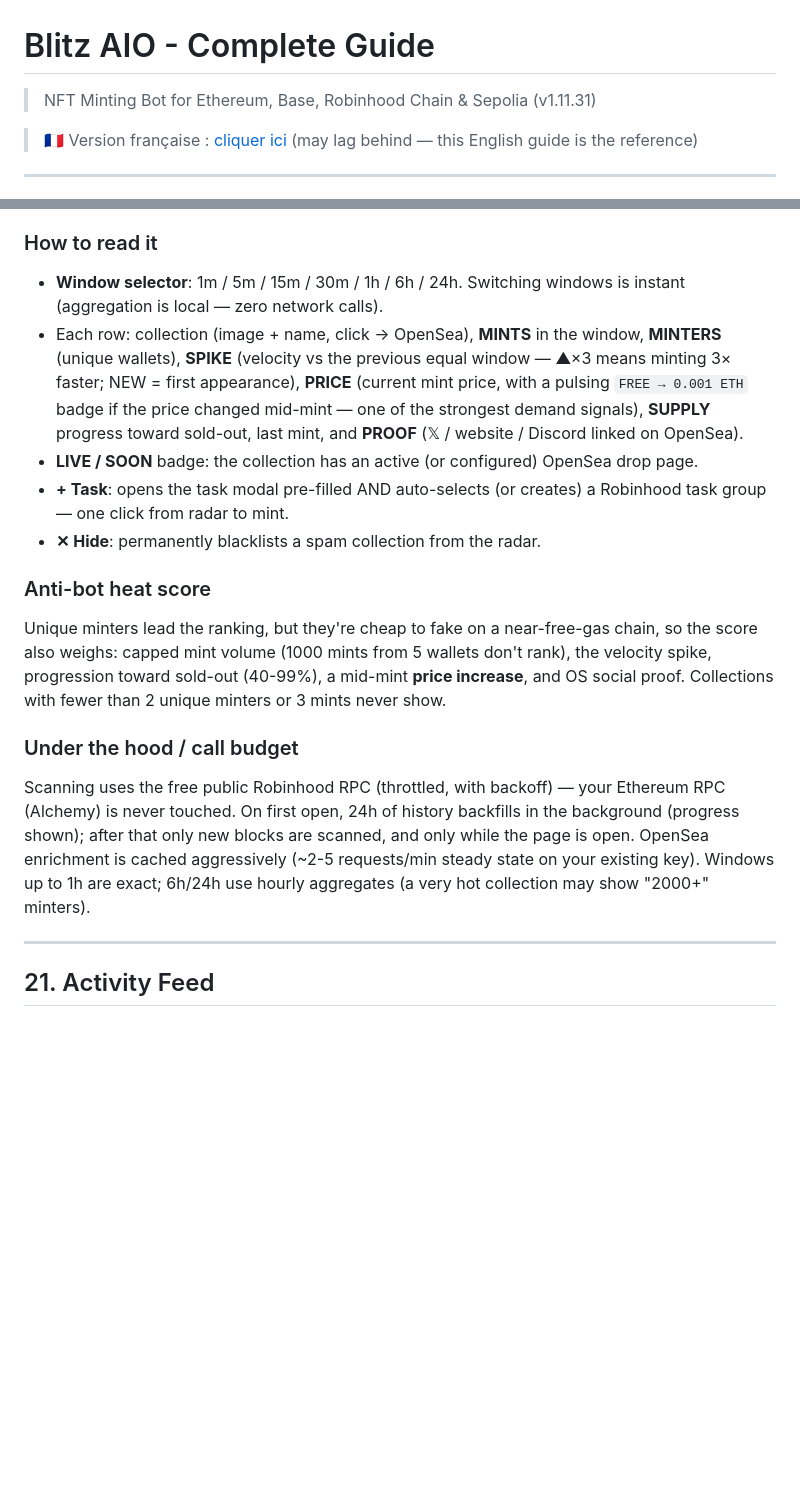
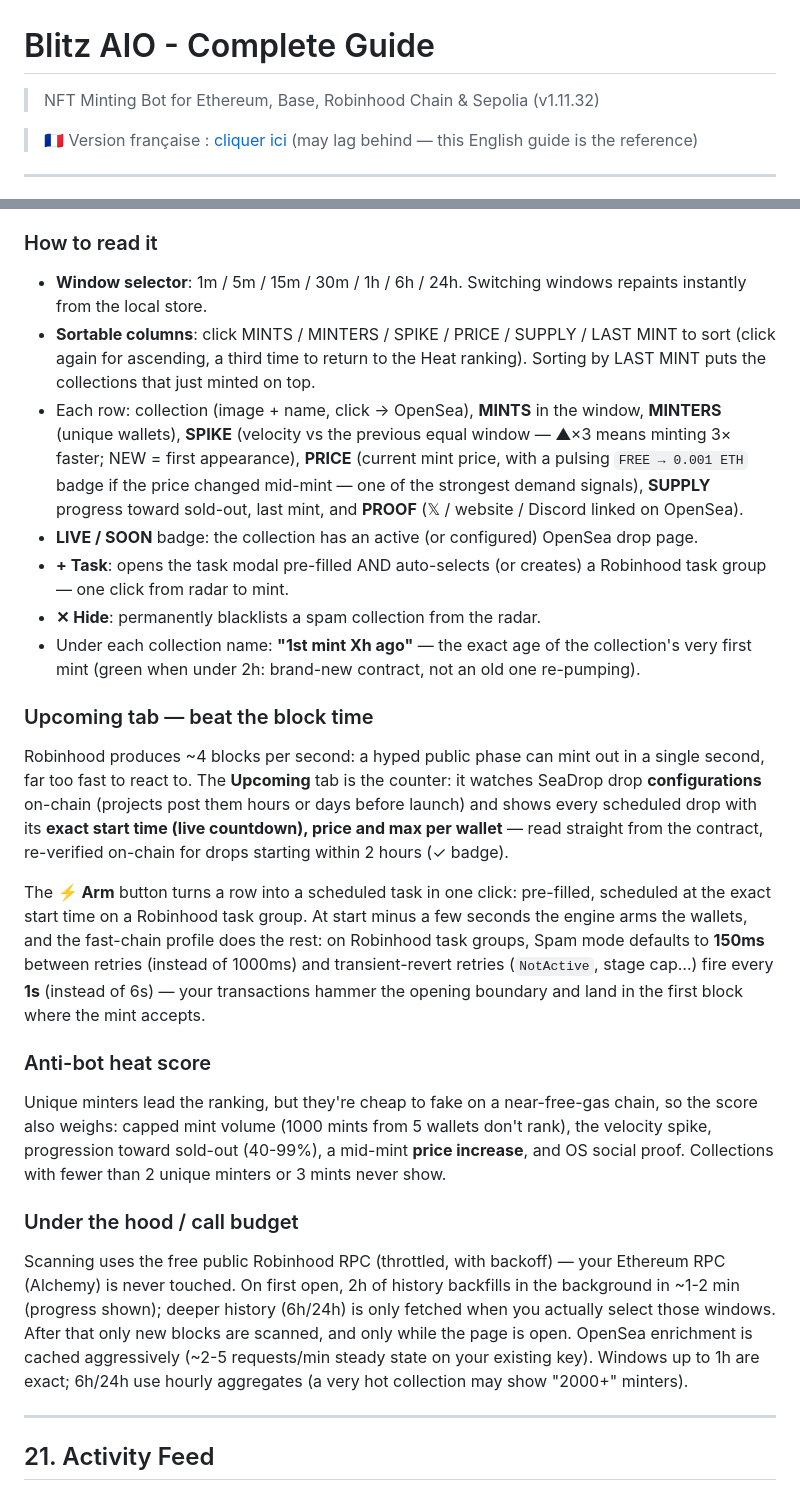
Before and after one commit to DJACKu/blitzaio-releases, a Markdown page: docs/README.md, 2 parts joined by grey strips. Rendered like a GitHub page; blank space fills up the shorter version.

Commit message:
docs: v1.11.32 — FireHouse Upcoming/Arm, fast-chain profile, first mint
Co-Authored-By: Claude Fable 5 <noreply@anthropic.com>

```diff
--- a/docs/README.md
+++ b/docs/README.md
@@ -1,6 +1,6 @@
 # Blitz AIO - Complete Guide
 
-> NFT Minting Bot for Ethereum, Base, Robinhood Chain & Sepolia (v1.11.31)
+> NFT Minting Bot for Ethereum, Base, Robinhood Chain & Sepolia (v1.11.32)
 
 > 🇫🇷 Version française : [cliquer ici](#/fr) (may lag behind — this English guide is the reference)
 
@@ -883,17 +883,24 @@ So as soon as a project **configures** its drop on SeaDrop (often hours/days bef
 **Tools > RH FireHouse** in the sidebar: a live mint radar for **Robinhood Chain**. Collections are ranked by "heat" over a selectable time window — built to surface real momentum and filter out the mint spam that floods the chain.
 
 ### How to read it
-- **Window selector**: 1m / 5m / 15m / 30m / 1h / 6h / 24h. Switching windows is instant (aggregation is local — zero network calls).
+- **Window selector**: 1m / 5m / 15m / 30m / 1h / 6h / 24h. Switching windows repaints instantly from the local store.
+- **Sortable columns**: click MINTS / MINTERS / SPIKE / PRICE / SUPPLY / LAST MINT to sort (click again for ascending, a third time to return to the Heat ranking). Sorting by LAST MINT puts the collections that just minted on top.
 - Each row: collection (image + name, click → OpenSea), **MINTS** in the window, **MINTERS** (unique wallets), **SPIKE** (velocity vs the previous equal window — ▲×3 means minting 3× faster; NEW = first appearance), **PRICE** (current mint price, with a pulsing `FREE → 0.001 ETH` badge if the price changed mid-mint — one of the strongest demand signals), **SUPPLY** progress toward sold-out, last mint, and **PROOF** (𝕏 / website / Discord linked on OpenSea).
 - **LIVE / SOON** badge: the collection has an active (or configured) OpenSea drop page.
 - **+ Task**: opens the task modal pre-filled AND auto-selects (or creates) a Robinhood task group — one click from radar to mint.
 - **✕ Hide**: permanently blacklists a spam collection from the radar.
+- Under each collection name: **"1st mint Xh ago"** — the exact age of the collection's very first mint (green when under 2h: brand-new contract, not an old one re-pumping).
+
+### Upcoming tab — beat the block time
+Robinhood produces ~4 blocks per second: a hyped public phase can mint out in a single second, far too fast to react to. The **Upcoming** tab is the counter: it watches SeaDrop drop **configurations** on-chain (projects post them hours or days before launch) and shows every scheduled drop with its **exact start time (live countdown), price and max per wallet** — read straight from the contract, re-verified on-chain for drops starting within 2 hours (✓ badge).
+
+The **⚡ Arm** button turns a row into a scheduled task in one click: pre-filled, scheduled at the exact start time on a Robinhood task group. At start minus a few seconds the engine arms the wallets, and the fast-chain profile does the rest: on Robinhood task groups, Spam mode defaults to **150ms** between retries (instead of 1000ms) and transient-revert retries (`NotActive`, stage cap…) fire every **1s** (instead of 6s) — your transactions hammer the opening boundary and land in the first block where the mint accepts.
 
 ### Anti-bot heat score
 Unique minters lead the ranking, but they're cheap to fake on a near-free-gas chain, so the score also weighs: capped mint volume (1000 mints from 5 wallets don't rank), the velocity spike, progression toward sold-out (40-99%), a mid-mint **price increase**, and OS social proof. Collections with fewer than 2 unique minters or 3 mints never show.
 
 ### Under the hood / call budget
-Scanning uses the free public Robinhood RPC (throttled, with backoff) — your Ethereum RPC (Alchemy) is never touched. On first open, 24h of history backfills in the background (progress shown); after that only new blocks are scanned, and only while the page is open. OpenSea enrichment is cached aggressively (~2-5 requests/min steady state on your existing key). Windows up to 1h are exact; 6h/24h use hourly aggregates (a very hot collection may show "2000+" minters).
+Scanning uses the free public Robinhood RPC (throttled, with backoff) — your Ethereum RPC (Alchemy) is never touched. On first open, 2h of history backfills in the background in ~1-2 min (progress shown); deeper history (6h/24h) is only fetched when you actually select those windows. After that only new blocks are scanned, and only while the page is open. OpenSea enrichment is cached aggressively (~2-5 requests/min steady state on your existing key). Windows up to 1h are exact; 6h/24h use hourly aggregates (a very hot collection may show "2000+" minters).
 
 ---
 
```
